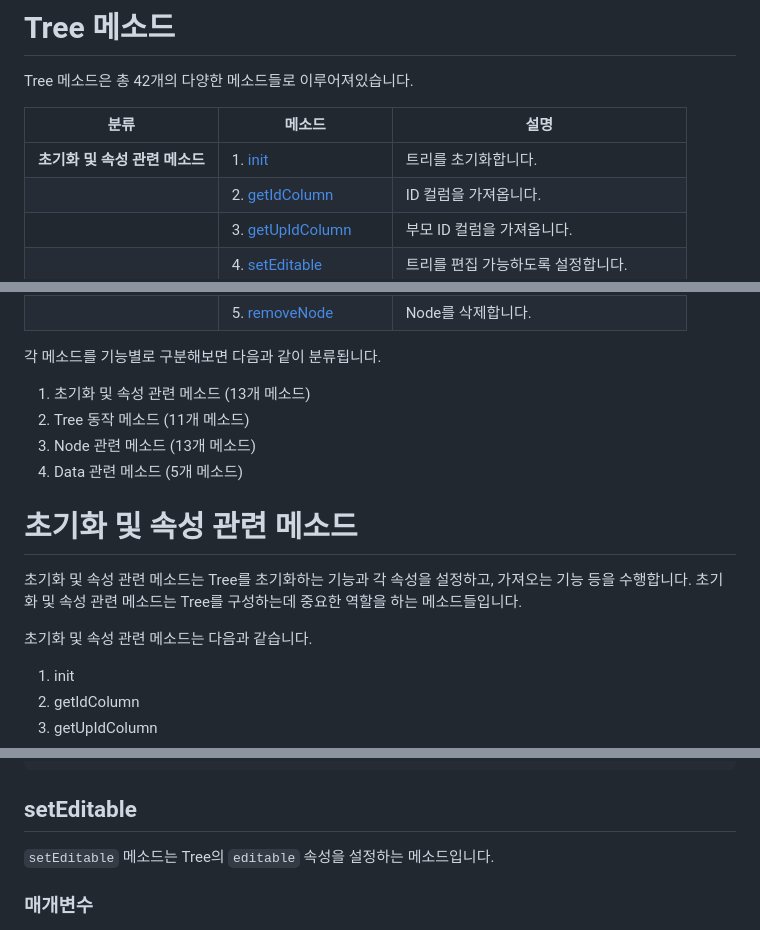
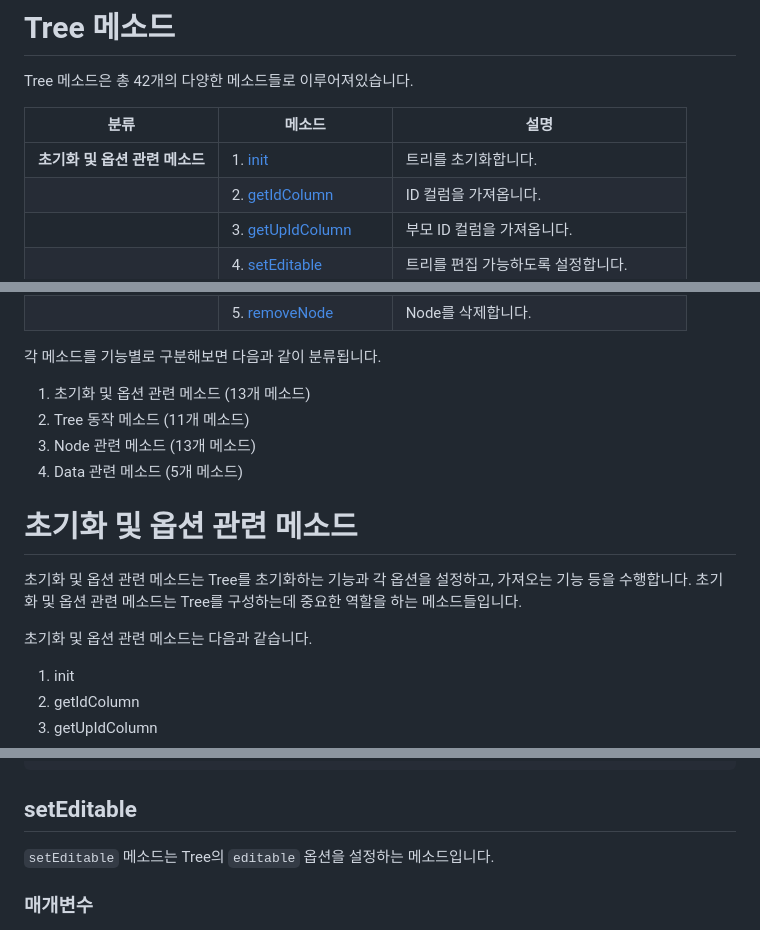
Before and after one commit to yochatapa/hjs-tree, a Markdown page: docs/tree/Methods.md, 3 parts joined by grey strips. Drawn GitHub-style.

```diff
--- a/docs/tree/Methods.md
+++ b/docs/tree/Methods.md
@@ -4,7 +4,7 @@ Tree 메소드은 총 42개의 다양한 메소드들로 이루어져있습니
 
 | **분류**                   | **메소드**                                    | **설명**                                      |
 |----------------------------|----------------------------------------------|-----------------------------------------------|
-| **초기화 및 속성 관련 메소드** | 1. [init](#init)                           | 트리를 초기화합니다.                           |
+| **초기화 및 옵션 관련 메소드** | 1. [init](#init)                           | 트리를 초기화합니다.                           |
 |                            | 2. [getIdColumn](#getIdColumn)               | ID 컬럼을 가져옵니다.                          |
 |                            | 3. [getUpIdColumn](#getUpIdColumn)           | 부모 ID 컬럼을 가져옵니다.                     |
 |                            | 4. [setEditable](#setEditable)               | 트리를 편집 가능하도록 설정합니다.              |
@@ -50,17 +50,17 @@ Tree 메소드은 총 42개의 다양한 메소드들로 이루어져있습니
 
 각 메소드를 기능별로 구분해보면 다음과 같이 분류됩니다.
 
-1. 초기화 및 속성 관련 메소드 (13개 메소드)
+1. 초기화 및 옵션 관련 메소드 (13개 메소드)
 2. Tree 동작 메소드 (11개 메소드)
 3. Node 관련 메소드 (13개 메소드)
 4. Data 관련 메소드 (5개 메소드)
 
-# 초기화 및 속성 관련 메소드
+# 초기화 및 옵션 관련 메소드
 
-초기화 및 속성 관련 메소드는 Tree를 초기화하는 기능과 각 속성을 설정하고, 가져오는 기능 등을 수행합니다.
-초기화 및 속성 관련 메소드는 Tree를 구성하는데 중요한 역할을 하는 메소드들입니다.
+초기화 및 옵션 관련 메소드는 Tree를 초기화하는 기능과 각 옵션을 설정하고, 가져오는 기능 등을 수행합니다.
+초기화 및 옵션 관련 메소드는 Tree를 구성하는데 중요한 역할을 하는 메소드들입니다.
 
-초기화 및 속성 관련 메소드는 다음과 같습니다.
+초기화 및 옵션 관련 메소드는 다음과 같습니다.
 
 1. init
 2. getIdColumn
@@ -141,7 +141,7 @@ tree.getUpIdColumn();
 
 ## setEditable
 
-`setEditable` 메소드는 Tree의 `editable` 속성을 설정하는 메소드입니다.
+`setEditable` 메소드는 Tree의 `editable` 옵션을 설정하는 메소드입니다.
 
 ### 매개변수
 - `{boolean} editable`: Tree의 편집 가능 여부를 설정합니다.
```
Also changed, not shown: other parts of docs/tree/Methods.md (+2 -2 lines), README.md (+8 -8 lines), docs/tree/README.md (+4 -4 lines).
